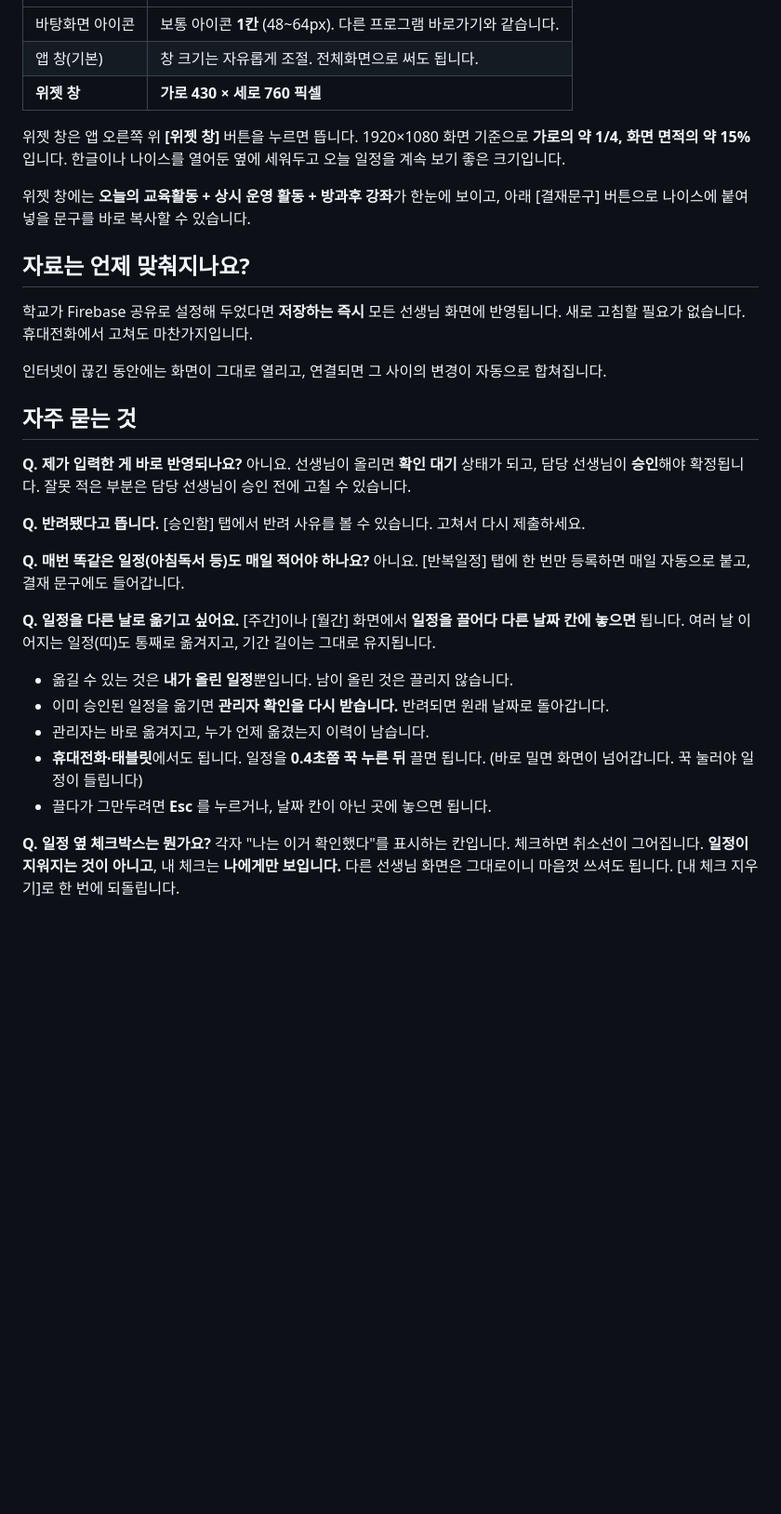
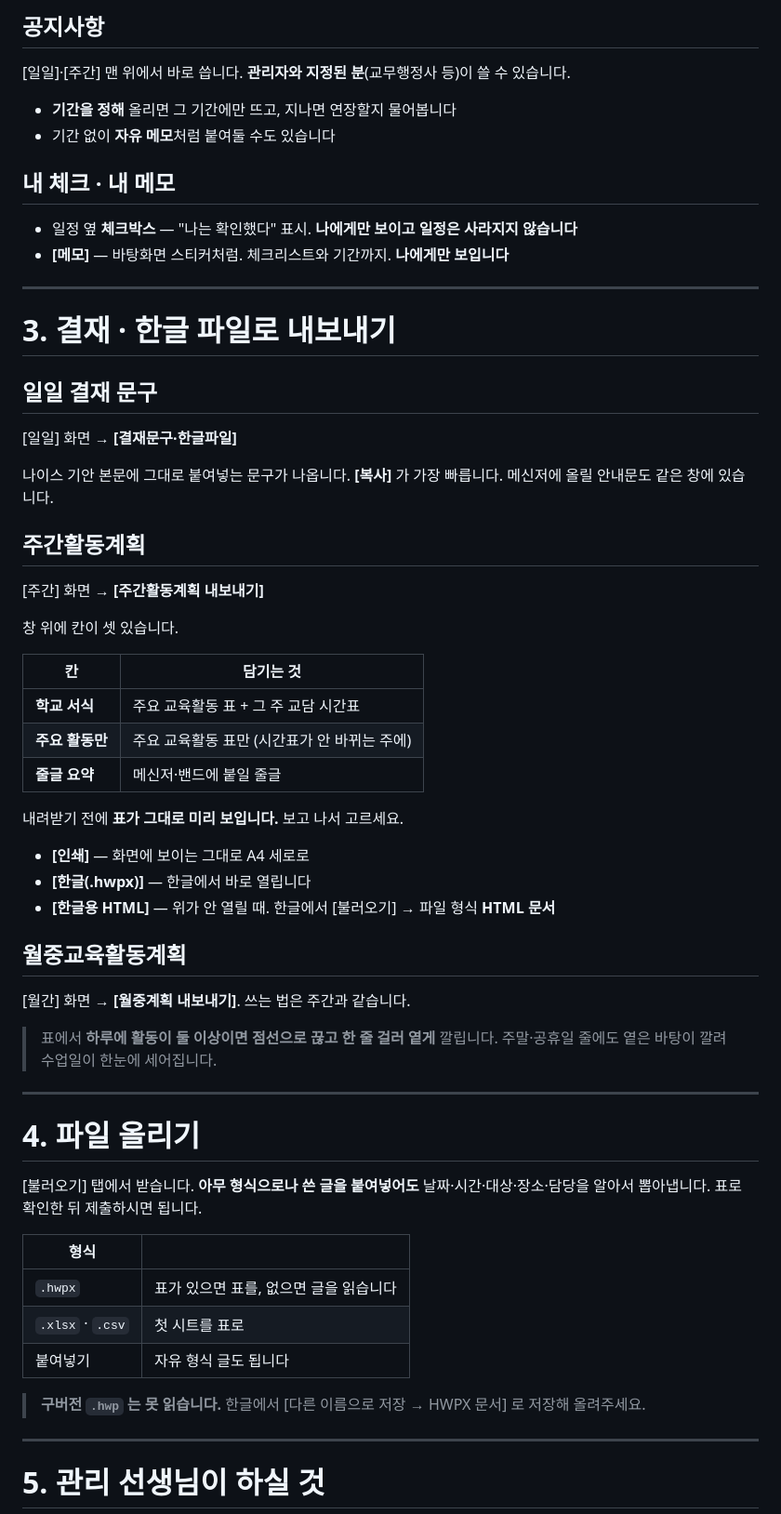
Before and after one commit to lovleap-prog/class, a Markdown page: docs/INSTALL-for-teachers.md, the part around one of its changes. Shown at 93% size. GitHub-like rendering; blank space fills up the shorter version.

```diff
--- a/docs/INSTALL-for-teachers.md
+++ b/docs/INSTALL-for-teachers.md
@@ -31,48 +69,67 @@
+## 공지사항
+
+[일일]·[주간] 맨 위에서 바로 씁니다. **관리자와 지정된 분**(교무행정사 등)이 쓸 수 있습니다.
+
+- **기간을 정해** 올리면 그 기간에만 뜨고, 지나면 연장할지 물어봅니다
+- 기간 없이 **자유 메모**처럼 붙여둘 수도 있습니다
+
+## 내 체크 · 내 메모
+
+- 일정 옆 **체크박스** — "나는 확인했다" 표시. **나에게만 보이고 일정은 사라지지 않습니다**
+- **[메모]** — 바탕화면 스티커처럼. 체크리스트와 기간까지. **나에게만 보입니다**
+
+---
+
+# 3. 결재 · 한글 파일로 내보내기
+
+## 일일 결재 문구
+
+[일일] 화면 → **[결재문구·한글파일]**
+
+나이스 기안 본문에 그대로 붙여넣는 문구가 나옵니다. **[복사]** 가 가장 빠릅니다.
+메신저에 올릴 안내문도 같은 창에 있습니다.
+
+## 주간활동계획
+
+[주간] 화면 → **[주간활동계획 내보내기]**
+
+창 위에 칸이 셋 있습니다.
+
+| 칸 | 담기는 것 |
 |---|---|
-| 바탕화면 아이콘 | 보통 아이콘 **1칸** (48~64px). 다른 프로그램 바로가기와 같습니다. |
-| 앱 창(기본) | 창 크기는 자유롭게 조절. 전체화면으로 써도 됩니다. |
-| **위젯 창** | **가로 430 × 세로 760 픽셀** |
+| **학교 서식** | 주요 교육활동 표 + 그 주 교담 시간표 |
+| **주요 활동만** | 주요 교육활동 표만 (시간표가 안 바뀌는 주에) |
+| **줄글 요약** | 메신저·밴드에 붙일 줄글 |
 
-위젯 창은 앱 오른쪽 위 **[위젯 창]** 버튼을 누르면 뜹니다.
-1920×1080 화면 기준으로 **가로의 약 1/4, 화면 면적의 약 15%** 입니다.
-한글이나 나이스를 열어둔 옆에 세워두고 오늘 일정을 계속 보기 좋은 크기입니다.
+내려받기 전에 **표가 그대로 미리 보입니다.** 보고 나서 고르세요.
 
-위젯 창에는 **오늘의 교육활동 + 상시 운영 활동 + 방과후 강좌**가 한눈에 보이고,
-아래 [결재문구] 버튼으로 나이스에 붙여넣을 문구를 바로 복사할 수 있습니다.
+- **[인쇄]** — 화면에 보이는 그대로 A4 세로로
+- **[한글(.hwpx)]** — 한글에서 바로 열립니다
+- **[한글용 HTML]** — 위가 안 열릴 때. 한글에서 [불러오기] → 파일 형식 **HTML 문서**
 
-## 자료는 언제 맞춰지나요?
+## 월중교육활동계획
 
-학교가 Firebase 공유로 설정해 두었다면 **저장하는 즉시** 모든 선생님 화면에 반영됩니다.
-새로 고침할 필요가 없습니다. 휴대전화에서 고쳐도 마찬가지입니다.
+[월간] 화면 → **[월중계획 내보내기]**. 쓰는 법은 주간과 같습니다.
 
-인터넷이 끊긴 동안에는 화면이 그대로 열리고,
-연결되면 그 사이의 변경이 자동으로 합쳐집니다.
+> 표에서 **하루에 활동이 둘 이상이면 점선으로 끊고 한 줄 걸러 옅게** 깔립니다.
+> 주말·공휴일 줄에도 옅은 바탕이 깔려 수업일이 한눈에 세어집니다.
 
-## 자주 묻는 것
+---
 
-**Q. 제가 입력한 게 바로 반영되나요?**
-아니요. 선생님이 올리면 **확인 대기** 상태가 되고, 담당 선생님이 **승인**해야 확정됩니다.
-잘못 적은 부분은 담당 선생님이 승인 전에 고칠 수 있습니다.
+# 4. 파일 올리기
 
-**Q. 반려됐다고 뜹니다.**
-[승인함] 탭에서 반려 사유를 볼 수 있습니다. 고쳐서 다시 제출하세요.
+[불러오기] 탭에서 받습니다. **아무 형식으로나 쓴 글을 붙여넣어도** 날짜·시간·대상·장소·담당을
+알아서 뽑아냅니다. 표로 확인한 뒤 제출하시면 됩니다.
 
-**Q. 매번 똑같은 일정(아침독서 등)도 매일 적어야 하나요?**
-아니요. [반복일정] 탭에 한 번만 등록하면 매일 자동으로 붙고, 결재 문구에도 들어갑니다.
+| 형식 | |
+|---|---|
+| `.hwpx` | 표가 있으면 표를, 없으면 글을 읽습니다 |
+| `.xlsx` · `.csv` | 첫 시트를 표로 |
+| 붙여넣기 | 자유 형식 글도 됩니다 |
 
-**Q. 일정을 다른 날로 옮기고 싶어요.**
-[주간]이나 [월간] 화면에서 **일정을 끌어다 다른 날짜 칸에 놓으면** 됩니다.
-여러 날 이어지는 일정(띠)도 통째로 옮겨지고, 기간 길이는 그대로 유지됩니다.
+> **구버전 `.hwp` 는 못 읽습니다.** 한글에서 [다른 이름으로 저장 → HWPX 문서] 로 저장해 올려주세요.
 
-- 옮길 수 있는 것은 **내가 올린 일정**뿐입니다. 남이 올린 것은 끌리지 않습니다.
-- 이미 승인된 일정을 옮기면 **관리자 확인을 다시 받습니다.** 반려되면 원래 날짜로 돌아갑니다.
-- 관리자는 바로 옮겨지고, 누가 언제 옮겼는지 이력이 남습니다.
-- **휴대전화·태블릿**에서도 됩니다. 일정을 **0.4초쯤 꾹 누른 뒤** 끌면 됩니다.
-  (바로 밀면 화면이 넘어갑니다. 꾹 눌러야 일정이 들립니다)
-- 끌다가 그만두려면 **Esc** 를 누르거나, 날짜 칸이 아닌 곳에 놓으면 됩니다.
+---
 
-**Q. 일정 옆 체크박스는 뭔가요?**
-각자 "나는 이거 확인했다"를 표시하는 칸입니다. 체크하면 취소선이 그어집니다.
-**일정이 지워지는 것이 아니고**, 내 체크는 **나에게만 보입니다.**
-다른 선생님 화면은 그대로이니 마음껏 쓰셔도 됩니다. [내 체크 지우기]로 한 번에 되돌립니다.
+# 5. 관리 선생님이 하실 것
 
```
Also changed, not shown: other parts of docs/INSTALL-for-teachers.md (+114 -20 lines).
